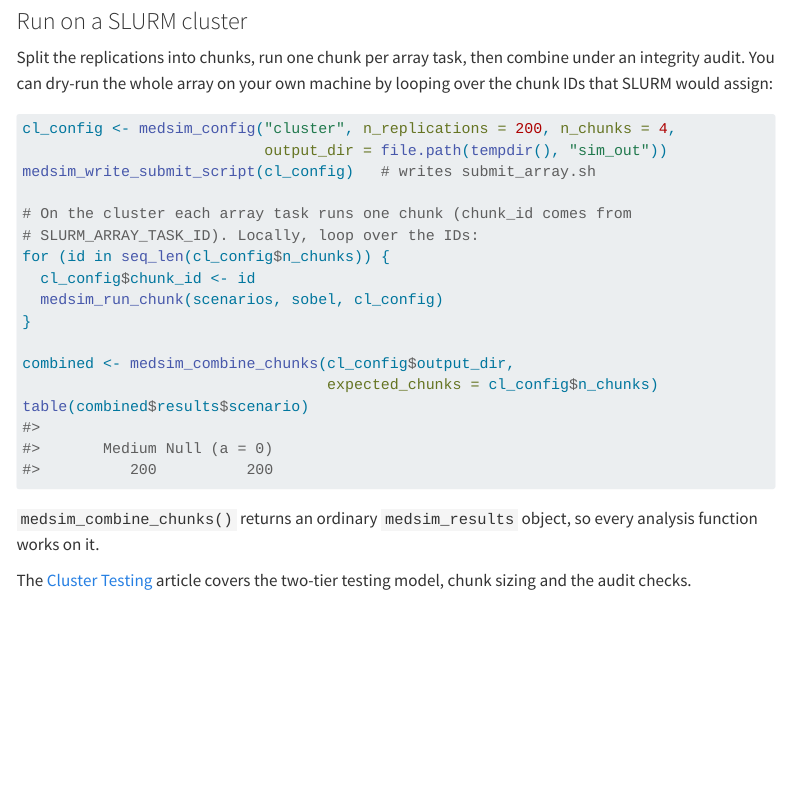
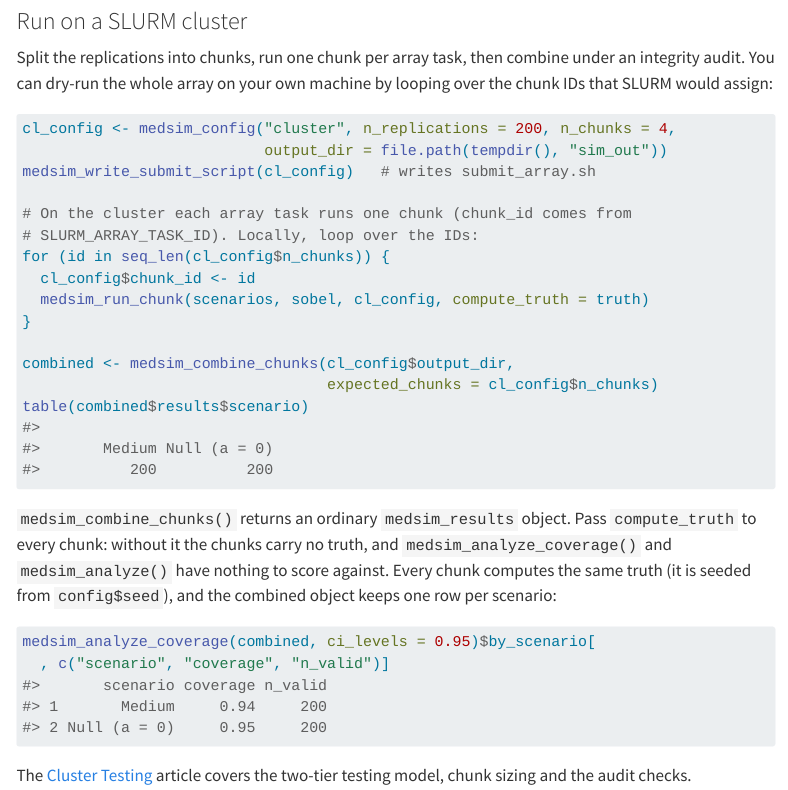
Before and after one commit to Data-Wise/medsim, a Quarto document (vignettes/cookbook.qmd): the page in a window 1100 px wide, from 4520 px down. Rendered offline with R 4.5, knitr and Pandoc in place of Quarto, with nearby package versions; menus at the side of the page are left out.

Commit message:
fix(cluster): medsim_run_chunk() passes compute_truth
Chunks called medsim_run() without compute_truth, so a combined cluster
run carried no $truth and medsim_analyze_coverage() stopped. The new
argument (default NULL, appended last so positional calls are
unchanged) is passed through; truth is seeded from config$seed, so all
chunks agree and medsim_combine_chunks() keeps one row per scenario.

The cookbook's cluster recipe now passes compute_truth = truth and
checks coverage on the combined result.

Co-Authored-By: Claude Opus 5.5 <noreply@anthropic.com>

````diff
--- a/vignettes/cookbook.qmd
+++ b/vignettes/cookbook.qmd
@@ -270,7 +270,7 @@ medsim_write_submit_script(cl_config)   # writes submit_array.sh
 # SLURM_ARRAY_TASK_ID). Locally, loop over the IDs:
 for (id in seq_len(cl_config$n_chunks)) {
   cl_config$chunk_id <- id
-  medsim_run_chunk(scenarios, sobel, cl_config)
+  medsim_run_chunk(scenarios, sobel, cl_config, compute_truth = truth)
 }
 
 combined <- medsim_combine_chunks(cl_config$output_dir,
@@ -281,8 +281,20 @@ table(combined$results$scenario)
 #>          200          200
 ```
 
-`medsim_combine_chunks()` returns an ordinary `medsim_results` object, so every
-analysis function works on it.
+`medsim_combine_chunks()` returns an ordinary `medsim_results` object. Pass
+`compute_truth` to every chunk: without it the chunks carry no truth, and
+`medsim_analyze_coverage()` and `medsim_analyze()` have nothing to score
+against. Every chunk computes the same truth (it is seeded from `config$seed`),
+and the combined object keeps one row per scenario:
+
+```{r}
+#| label: cluster-coverage
+medsim_analyze_coverage(combined, ci_levels = 0.95)$by_scenario[
+  , c("scenario", "coverage", "n_valid")]
+#>       scenario coverage n_valid
+#> 1       Medium     0.94     200
+#> 2 Null (a = 0)     0.95     200
+```
 
 The [Cluster Testing](cluster-testing.html) article covers the two-tier testing
 model, chunk sizing and the audit checks.
````
Also changed, not shown: NEWS.md (+6 -0 lines), R/cluster.R (+7 -2 lines), 2 other files.
